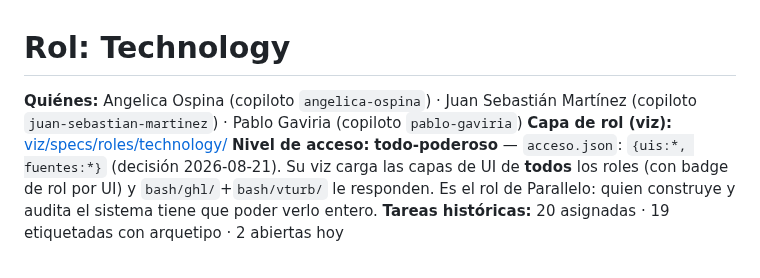
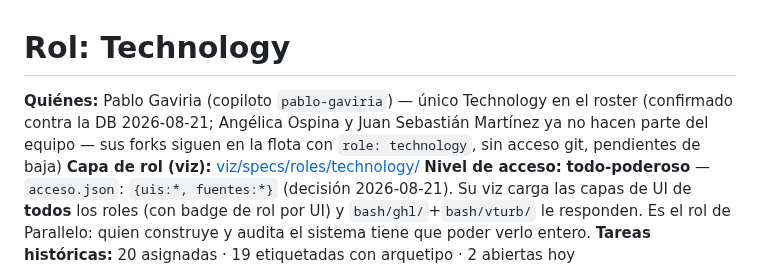
Before and after one commit to qbloq/ikigai-brain, a Markdown page: docs/roles/technology.md, the part around the change. Rendered like a GitHub page.

Commit message:
docs/roles/technology.md: solo Pablo — confirmado contra la DB; Angélica y Juan Sebastián salieron (forks pendientes de baja)
Co-Authored-By: Claude Fable 5 <noreply@anthropic.com>

```diff
--- a/docs/roles/technology.md
+++ b/docs/roles/technology.md
@@ -1,6 +1,6 @@
 # Rol: Technology
 
-**Quiénes:** Angelica Ospina (copiloto `angelica-ospina`) · Juan Sebastián Martínez (copiloto `juan-sebastian-martinez`) · Pablo Gaviria (copiloto `pablo-gaviria`)
+**Quiénes:** Pablo Gaviria (copiloto `pablo-gaviria`) — único Technology en el roster (confirmado contra la DB 2026-08-21; Angélica Ospina y Juan Sebastián Martínez ya no hacen parte del equipo — sus forks siguen en la flota con `role: technology`, sin acceso git, pendientes de baja)
 **Capa de rol (viz):** [viz/specs/roles/technology/](../../viz/specs/roles/technology/)
 **Nivel de acceso:** **todo-poderoso** — `acceso.json`: `{uis:*, fuentes:*}` (decisión 2026-08-21). Su viz carga las capas de UI de **todos** los roles (con badge de rol por UI) y `bash/ghl/`+`bash/vturb/` le responden. Es el rol de Parallelo: quien construye y audita el sistema tiene que poder verlo entero.
 **Tareas históricas:** 20 asignadas · 19 etiquetadas con arquetipo · 2 abiertas hoy
```
